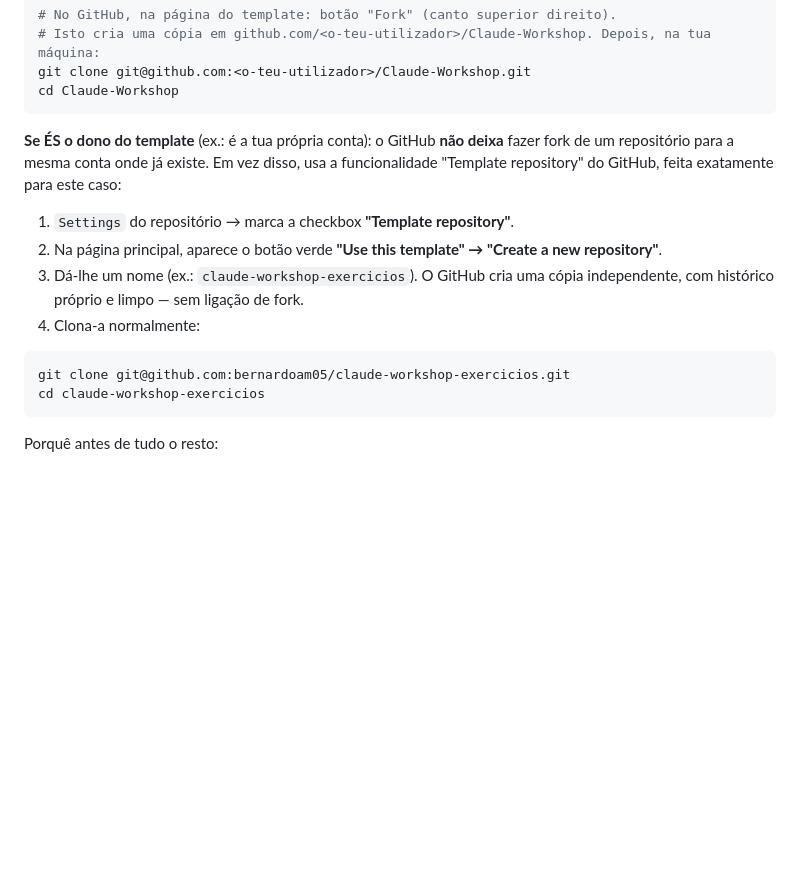
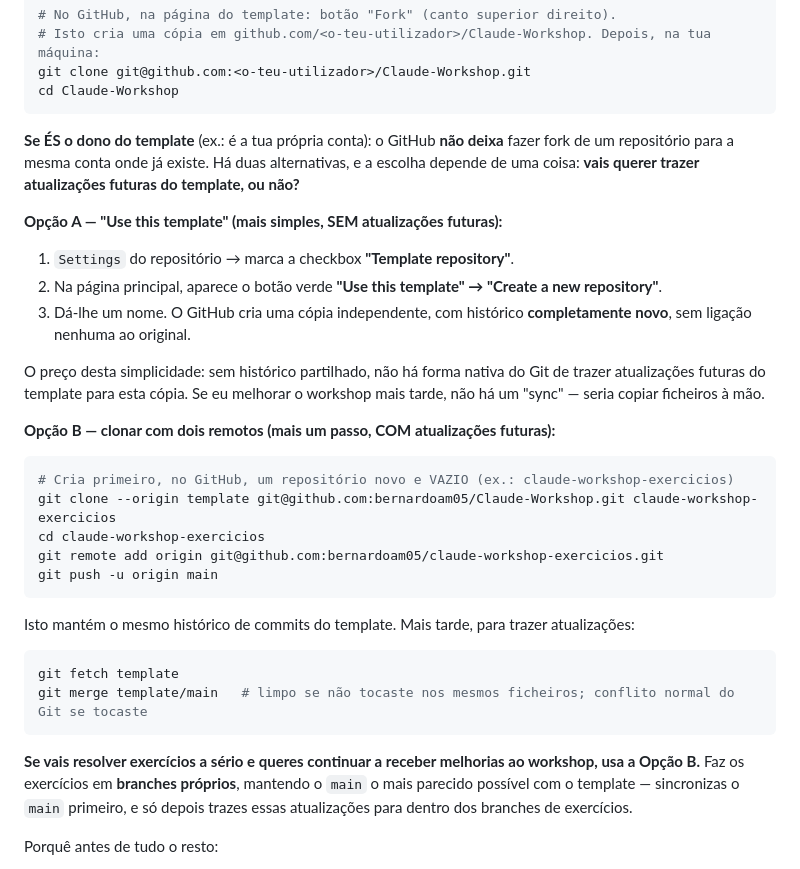
Before and after one commit to bernardoam05/Claude-Workshop, a Markdown page: docs/00-indice.md, the part around the change. GitHub-like rendering; blank space fills up the shorter version.

Commit message:
Corrige o Passo 0: explica o trade-off de sincronizar com o template
A versão anterior só dizia "Use this template", sem mencionar que
essa opção cria um histórico sem ligação ao original — ou seja, sem
forma nativa do Git de trazer atualizações futuras do template.

Agora apresenta as duas opções lado a lado (Use this template vs.
clonar com dois remotos), com o trade-off explícito, para quem quiser
continuar a receber melhorias ao workshop escolher a B de propósito,
e explica o que acontece a exercícios já resolvidos quando se faz
merge de atualizações (merge limpo vs. conflito normal do Git).

Co-Authored-By: Claude Sonnet 5 <noreply@anthropic.com>

````diff
--- a/docs/00-indice.md
+++ b/docs/00-indice.md
@@ -26,17 +26,34 @@ git clone git@github.com:<o-teu-utilizador>/Claude-Workshop.git
 cd Claude-Workshop
 ```
 
-**Se ÉS o dono do template** (ex.: é a tua própria conta): o GitHub **não deixa** fazer fork de um repositório para a mesma conta onde já existe. Em vez disso, usa a funcionalidade "Template repository" do GitHub, feita exatamente para este caso:
+**Se ÉS o dono do template** (ex.: é a tua própria conta): o GitHub **não deixa** fazer fork de um repositório para a mesma conta onde já existe. Há duas alternativas, e a escolha depende de uma coisa: **vais querer trazer atualizações futuras do template, ou não?**
+
+**Opção A — "Use this template" (mais simples, SEM atualizações futuras):**
 
 1. `Settings` do repositório → marca a checkbox **"Template repository"**.
 2. Na página principal, aparece o botão verde **"Use this template" → "Create a new repository"**.
-3. Dá-lhe um nome (ex.: `claude-workshop-exercicios`). O GitHub cria uma cópia independente, com histórico próprio e limpo — sem ligação de fork.
-4. Clona-a normalmente:
+3. Dá-lhe um nome. O GitHub cria uma cópia independente, com histórico **completamente novo**, sem ligação nenhuma ao original.
+
+O preço desta simplicidade: sem histórico partilhado, não há forma nativa do Git de trazer atualizações futuras do template para esta cópia. Se eu melhorar o workshop mais tarde, não há um "sync" — seria copiar ficheiros à mão.
+
+**Opção B — clonar com dois remotos (mais um passo, COM atualizações futuras):**
 
 ```bash
-git clone git@github.com:bernardoam05/claude-workshop-exercicios.git
+# Cria primeiro, no GitHub, um repositório novo e VAZIO (ex.: claude-workshop-exercicios)
+git clone --origin template git@github.com:bernardoam05/Claude-Workshop.git claude-workshop-exercicios
 cd claude-workshop-exercicios
+git remote add origin git@github.com:bernardoam05/claude-workshop-exercicios.git
+git push -u origin main
 ```
+
+Isto mantém o mesmo histórico de commits do template. Mais tarde, para trazer atualizações:
+
+```bash
+git fetch template
+git merge template/main   # limpo se não tocaste nos mesmos ficheiros; conflito normal do Git se tocaste
+```
+
+**Se vais resolver exercícios a sério e queres continuar a receber melhorias ao workshop, usa a Opção B.** Faz os exercícios em **branches próprios**, mantendo o `main` o mais parecido possível com o template — sincronizas o `main` primeiro, e só depois trazes essas atualizações para dentro dos branches de exercícios.
 
 Porquê antes de tudo o resto:
 
````
